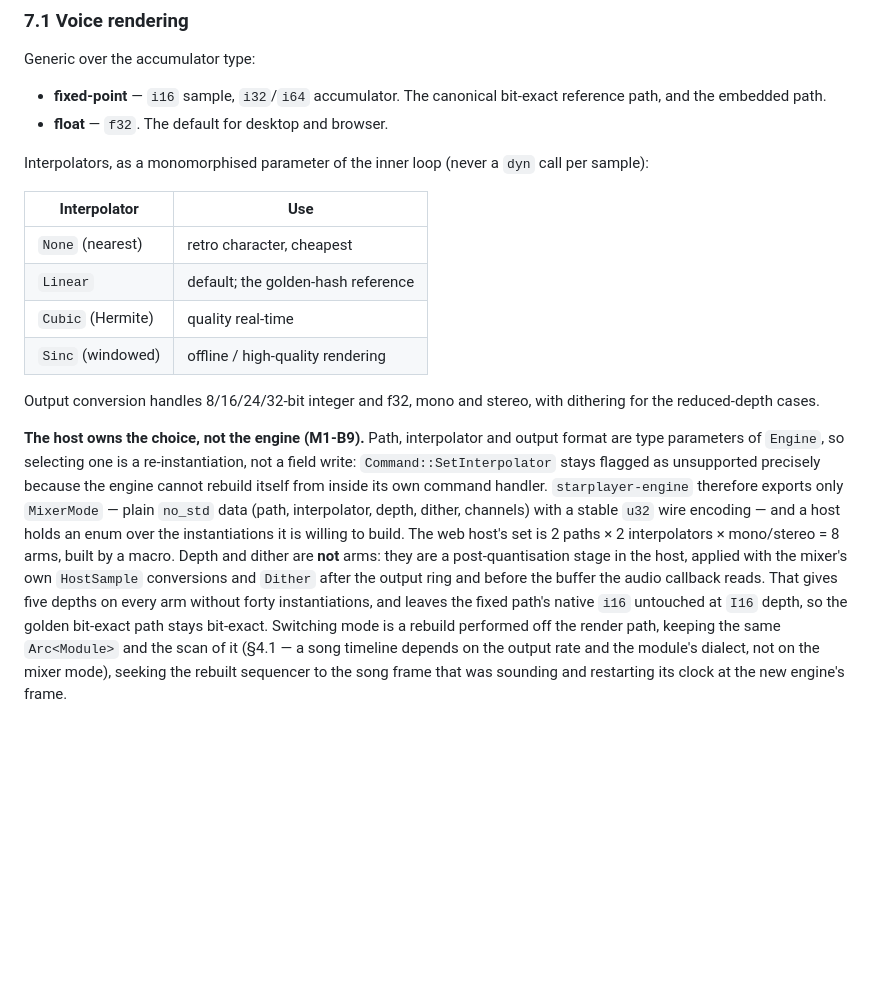
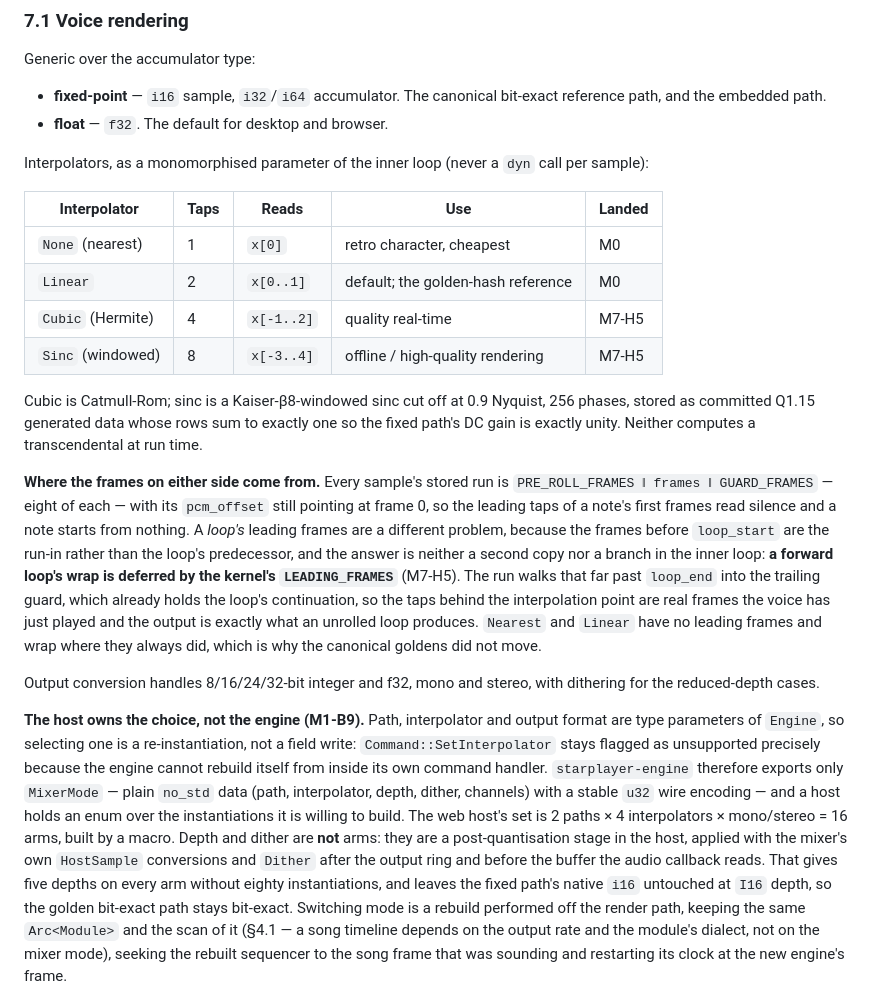
Before and after one commit to scottmcnab/starplayer, a Markdown page: plans/product/01-technical-architecture.md, the part around the change. Drawn GitHub-style; blank space fills up the shorter version.

Commit message:
plans: record the wide kernels, the pre-roll and the deferred wrap
Architecture 7.1's interpolator table gains tap counts, what each kernel
reads, and where it landed, plus the paragraph that says where the frames on
either side of the interpolation point come from - a silent pre-roll at a
note's attack, and the trailing guard at a loop's wrap, reached by deferring
the wrap rather than by copying frames or branching. Arm counts go from eight
to sixteen.

Accuracy policy 5.5 says what the two new reflex goldens are: cross-target
pins for the wide kernels, not a second canonical render. Linear remains the
kernel every accuracy statement in that document is about.

```diff
--- a/plans/product/01-technical-architecture.md
+++ b/plans/product/01-technical-architecture.md
@@ -751,12 +751,28 @@ Generic over the accumulator type:
 Interpolators, as a monomorphised parameter of the inner loop (never a `dyn` call per
 sample):
 
-| Interpolator | Use |
-|---|---|
-| `None` (nearest) | retro character, cheapest |
-| `Linear` | default; the golden-hash reference |
-| `Cubic` (Hermite) | quality real-time |
-| `Sinc` (windowed) | offline / high-quality rendering |
+| Interpolator | Taps | Reads | Use | Landed |
+|---|---|---|---|---|
+| `None` (nearest) | 1 | `x[0]` | retro character, cheapest | M0 |
+| `Linear` | 2 | `x[0..1]` | default; the golden-hash reference | M0 |
+| `Cubic` (Hermite) | 4 | `x[-1..2]` | quality real-time | M7-H5 |
+| `Sinc` (windowed) | 8 | `x[-3..4]` | offline / high-quality rendering | M7-H5 |
+
+Cubic is Catmull-Rom; sinc is a Kaiser-β8-windowed sinc cut off at 0.9 Nyquist, 256
+phases, stored as committed Q1.15 generated data whose rows sum to exactly one so the
+fixed path's DC gain is exactly unity. Neither computes a transcendental at run time.
+
+**Where the frames on either side come from.** Every sample's stored run is
+`PRE_ROLL_FRAMES ‖ frames ‖ GUARD_FRAMES` — eight of each — with its `pcm_offset` still
+pointing at frame 0, so the leading taps of a note's first frames read silence and a note
+starts from nothing. A *loop's* leading frames are a different problem, because the frames
+before `loop_start` are the run-in rather than the loop's predecessor, and the answer is
+neither a second copy nor a branch in the inner loop: **a forward loop's wrap is deferred
+by the kernel's `LEADING_FRAMES`** (M7-H5). The run walks that far past `loop_end` into
+the trailing guard, which already holds the loop's continuation, so the taps behind the
+interpolation point are real frames the voice has just played and the output is exactly
+what an unrolled loop produces. `Nearest` and `Linear` have no leading frames and wrap
+where they always did, which is why the canonical goldens did not move.
 
 Output conversion handles 8/16/24/32-bit integer and f32, mono and stereo, with
 dithering for the reduced-depth cases.
@@ -767,11 +783,11 @@ are type parameters of `Engine`, so selecting one is a re-instantiation, not a f
 rebuild itself from inside its own command handler. `starplayer-engine` therefore exports
 only `MixerMode` — plain `no_std` data (path, interpolator, depth, dither, channels) with a
 stable `u32` wire encoding — and a host holds an enum over the instantiations it is willing
-to build. The web host's set is 2 paths × 2 interpolators × mono/stereo = 8 arms, built by
+to build. The web host's set is 2 paths × 4 interpolators × mono/stereo = 16 arms, built by
 a macro. Depth and dither are **not** arms: they are a post-quantisation stage in the host,
 applied with the mixer's own `HostSample` conversions and `Dither` after the output ring
 and before the buffer the audio callback reads. That gives five depths on every arm without
-forty instantiations, and leaves the fixed path's native `i16` untouched at `I16` depth, so
+eighty instantiations, and leaves the fixed path's native `i16` untouched at `I16` depth, so
 the golden bit-exact path stays bit-exact. Switching mode is a rebuild performed off the
 render path, keeping the same `Arc<Module>` and the scan of it (§4.1 — a song timeline
 depends on the output rate and the module's dialect, not on the mixer mode), seeking the
```
Also changed, not shown: plans/product/03-accuracy-policy.md (+5 -0 lines).
